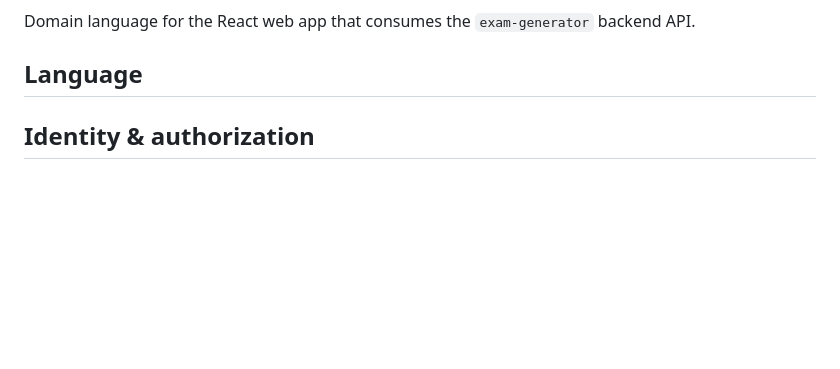
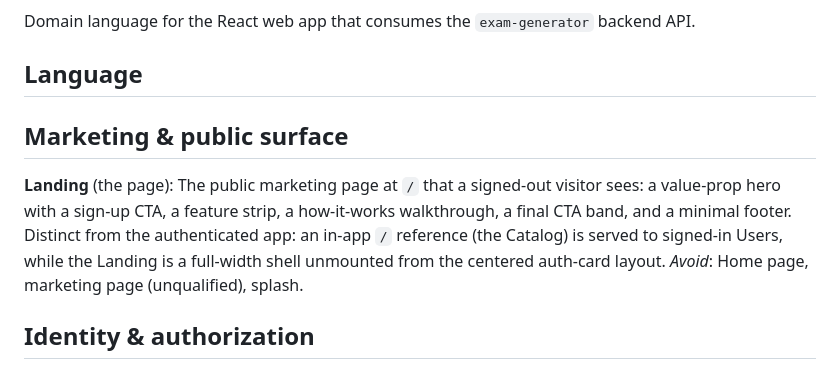
Before and after one commit to Alaksion/exam-generator-website, a Markdown page: CONTEXT.md, the part around the change. Rendered like a GitHub page; blank space fills up the shorter version.

Commit message:
docs: define Landing term and record public landing page ADR

```diff
--- a/CONTEXT.md
+++ b/CONTEXT.md
@@ -3,6 +3,12 @@
 Domain language for the React web app that consumes the `exam-generator` backend API.
 
 ## Language
+
+## Marketing & public surface
+
+**Landing** (the page):
+The public marketing page at `/` that a signed-out visitor sees: a value-prop hero with a sign-up CTA, a feature strip, a how-it-works walkthrough, a final CTA band, and a minimal footer. Distinct from the authenticated app: an in-app `/` reference (the Catalog) is served to signed-in Users, while the Landing is a full-width shell unmounted from the centered auth-card layout.
+_Avoid_: Home page, marketing page (unqualified), splash.
 
 ## Identity & authorization
 
```
Also changed, not shown: docs/adr/0012-public-landing-page-and-signin-route.md (added, +3 -0 lines).
